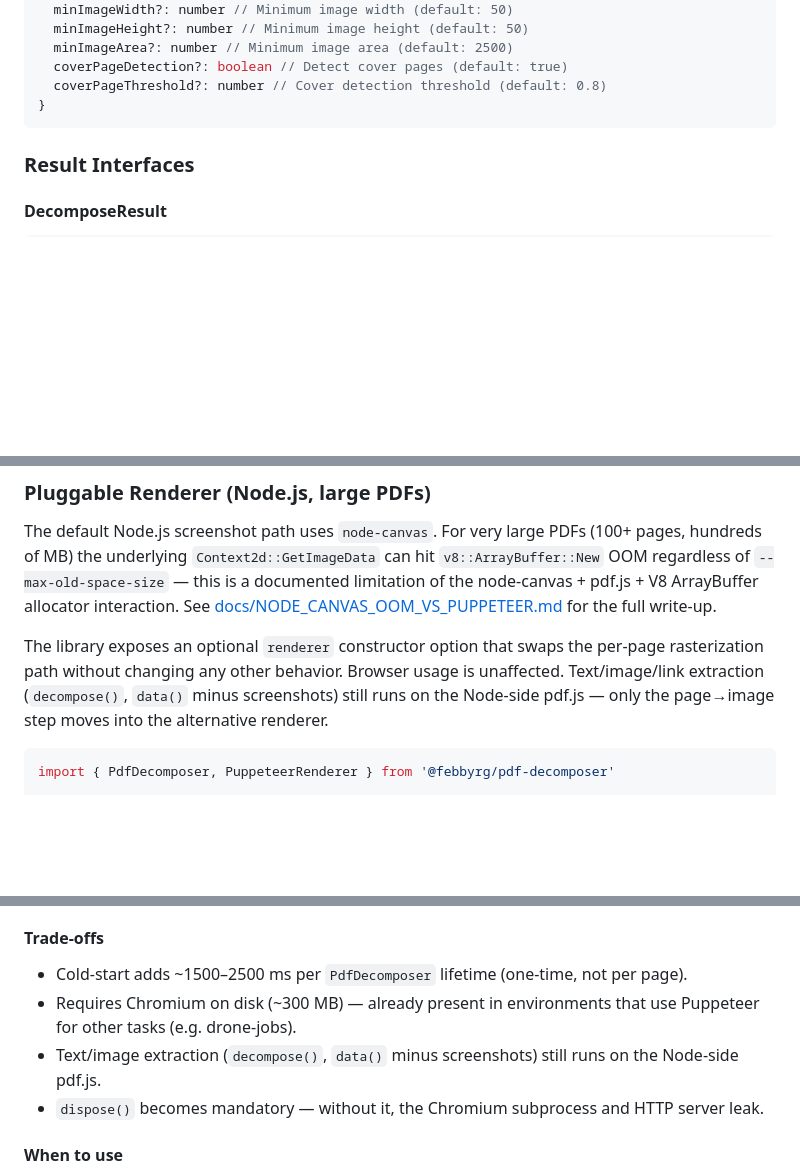
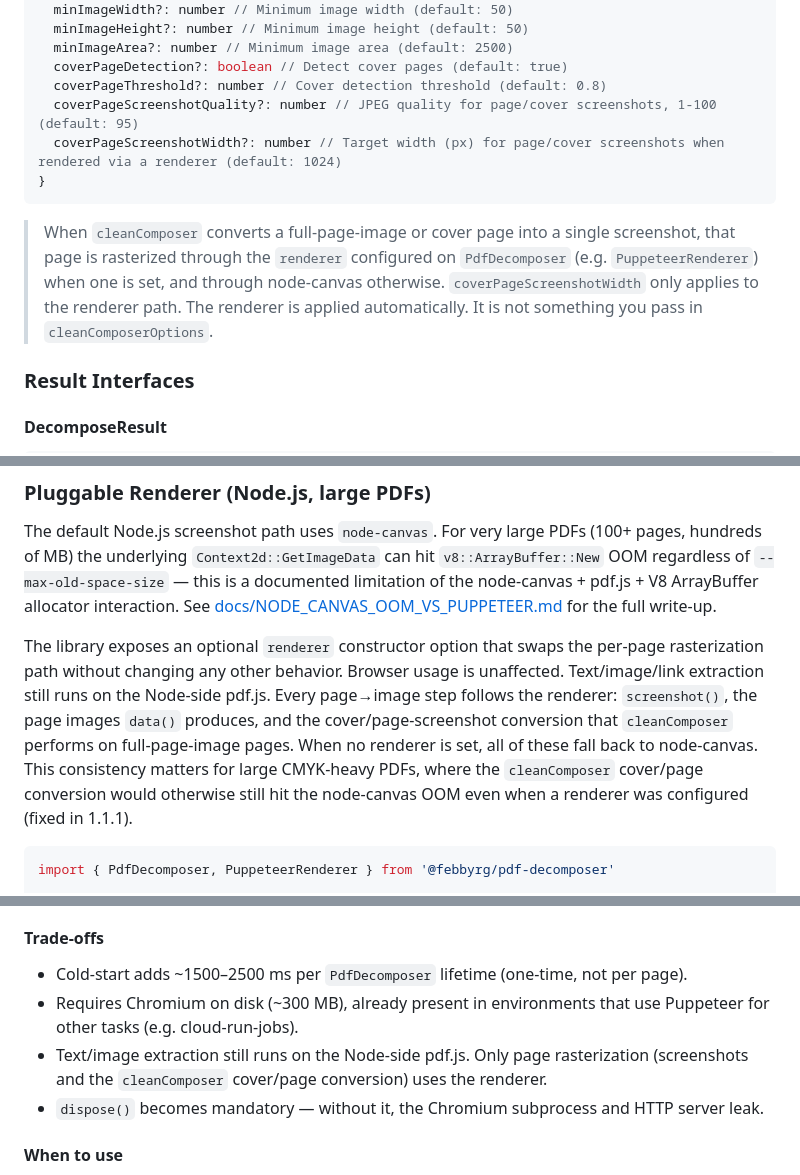
Before and after one commit to febbyRG/pdf-decomposer, a Markdown page: README.md, 3 parts joined by grey strips. GitHub-like rendering; blank space fills up the shorter version.

````diff
--- a/README.md
+++ b/README.md
@@ -438,8 +438,12 @@ interface PdfCleanComposerOptions {
   minImageArea?: number // Minimum image area (default: 2500)
   coverPageDetection?: boolean // Detect cover pages (default: true)
   coverPageThreshold?: number // Cover detection threshold (default: 0.8)
+  coverPageScreenshotQuality?: number // JPEG quality for page/cover screenshots, 1-100 (default: 95)
+  coverPageScreenshotWidth?: number // Target width (px) for page/cover screenshots when rendered via a renderer (default: 1024)
 }
 ```
+
+> When `cleanComposer` converts a full-page-image or cover page into a single screenshot, that page is rasterized through the `renderer` configured on `PdfDecomposer` (e.g. `PuppeteerRenderer`) when one is set, and through node-canvas otherwise. `coverPageScreenshotWidth` only applies to the renderer path. The renderer is applied automatically. It is not something you pass in `cleanComposerOptions`.
 
 ### Result Interfaces
 
@@ -606,7 +610,7 @@ for (let start = 1; start <= totalPages; start += batchSize) {
 
 The default Node.js screenshot path uses `node-canvas`. For very large PDFs (100+ pages, hundreds of MB) the underlying `Context2d::GetImageData` can hit `v8::ArrayBuffer::New` OOM regardless of `--max-old-space-size` — this is a documented limitation of the node-canvas + pdf.js + V8 ArrayBuffer allocator interaction. See [docs/NODE_CANVAS_OOM_VS_PUPPETEER.md](docs/NODE_CANVAS_OOM_VS_PUPPETEER.md) for the full write-up.
 
-The library exposes an optional `renderer` constructor option that swaps the per-page rasterization path without changing any other behavior. Browser usage is unaffected. Text/image/link extraction (`decompose()`, `data()` minus screenshots) still runs on the Node-side pdf.js — only the page→image step moves into the alternative renderer.
+The library exposes an optional `renderer` constructor option that swaps the per-page rasterization path without changing any other behavior. Browser usage is unaffected. Text/image/link extraction still runs on the Node-side pdf.js. Every page→image step follows the renderer: `screenshot()`, the page images `data()` produces, and the cover/page-screenshot conversion that `cleanComposer` performs on full-page-image pages. When no renderer is set, all of these fall back to node-canvas. This consistency matters for large CMYK-heavy PDFs, where the `cleanComposer` cover/page conversion would otherwise still hit the node-canvas OOM even when a renderer was configured (fixed in 1.1.1).
 
 ```typescript
 import { PdfDecomposer, PuppeteerRenderer } from '@febbyrg/pdf-decomposer'
@@ -633,8 +637,8 @@ How PDF bytes reach Chromium: the renderer spawns a tiny localhost HTTP server (
 #### Trade-offs
 
 - Cold-start adds ~1500–2500 ms per `PdfDecomposer` lifetime (one-time, not per page).
-- Requires Chromium on disk (~300 MB) — already present in environments that use Puppeteer for other tasks (e.g. drone-jobs).
-- Text/image extraction (`decompose()`, `data()` minus screenshots) still runs on the Node-side pdf.js.
+- Requires Chromium on disk (~300 MB), already present in environments that use Puppeteer for other tasks (e.g. cloud-run-jobs).
+- Text/image extraction still runs on the Node-side pdf.js. Only page rasterization (screenshots and the `cleanComposer` cover/page conversion) uses the renderer.
 - `dispose()` becomes mandatory — without it, the Chromium subprocess and HTTP server leak.
 
 #### When to use
````
Also changed, not shown: CHANGELOG.md (+19 -0 lines).
